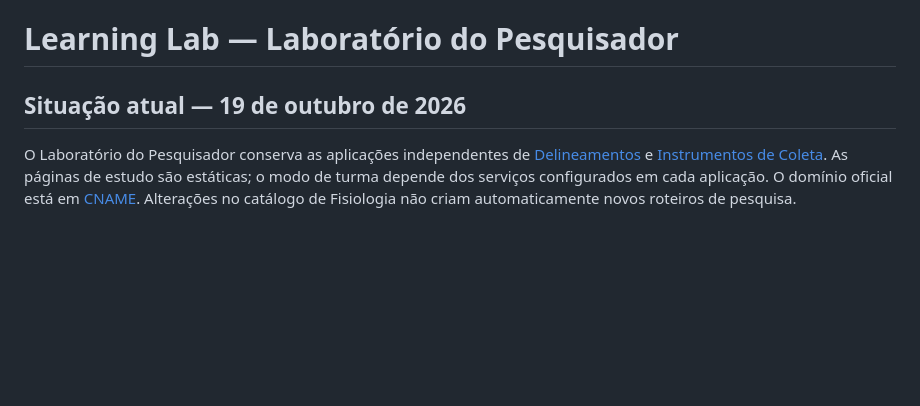
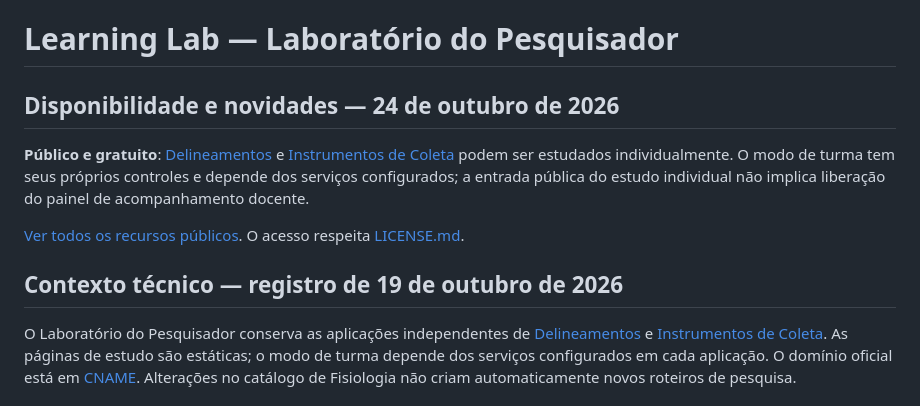
Before and after one commit to DrMarioNascimento/Learning-lab, a Markdown page: README.md, the part around the change. Drawn GitHub-style; blank space fills up the shorter version.

Commit message:
docs: atualizar catálogo público, condições de acesso e escopo da licença

```diff
--- a/README.md
+++ b/README.md
@@ -1,6 +1,12 @@
 # Learning Lab — Laboratório do Pesquisador
 
-## Situação atual — 19 de outubro de 2026
+## Disponibilidade e novidades — 24 de outubro de 2026
+
+**Público e gratuito**: [Delineamentos](https://laboratorio-de-pesquisa.drmarionascimento.com.br/delineamentos/) e [Instrumentos de Coleta](https://laboratorio-de-pesquisa.drmarionascimento.com.br/instrumentos-de-coleta/) podem ser estudados individualmente. O modo de turma tem seus próprios controles e depende dos serviços configurados; a entrada pública do estudo individual não implica liberação do painel de acompanhamento docente.
+
+[Ver todos os recursos públicos](https://www.drmarionascimento.com.br/#acesso-publico). O acesso respeita [LICENSE.md](LICENSE.md).
+
+## Contexto técnico — registro de 19 de outubro de 2026
 
 O Laboratório do Pesquisador conserva as aplicações independentes de [Delineamentos](delineamentos/) e [Instrumentos de Coleta](instrumentos-de-coleta/). As páginas de estudo são estáticas; o modo de turma depende dos serviços configurados em cada aplicação. O domínio oficial está em [CNAME](CNAME). Alterações no catálogo de Fisiologia não criam automaticamente novos roteiros de pesquisa.
 
```
Also changed, not shown: LICENSE.md (+10 -0 lines).
